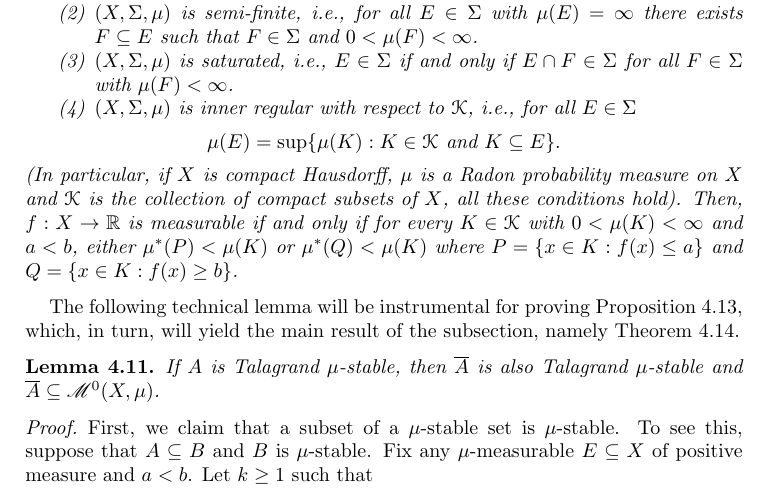
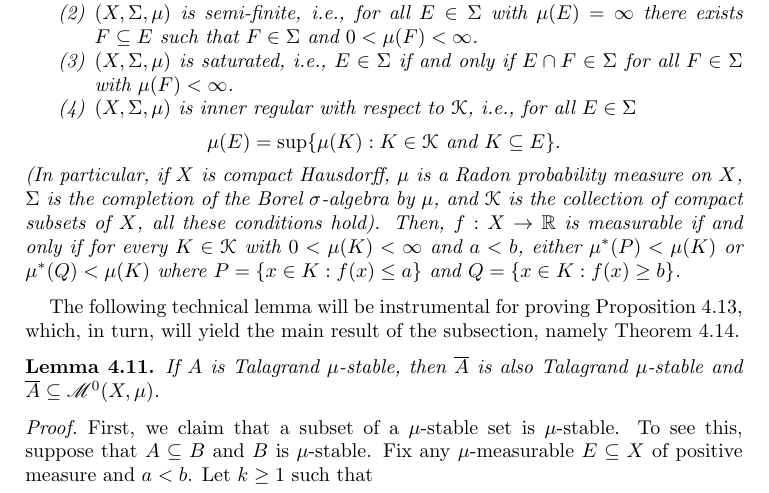
Before and after one commit to tonamatos/DeepComputationsNIP, a LaTeX paper (ComplexityViaTopology.tex): part of page 28 of 31, cut so that both start at the same text. Compiled offline with pdfLaTeX.

Commit message:
Fact 4.10 fixed parenthetical remark ComplexityViaTopology.tex

```diff
--- a/ComplexityViaTopology.tex
+++ b/ComplexityViaTopology.tex
@@ -1453,7 +1453,7 @@ But first,  let us state  the following useful characterization of measurable fu
         \item $(X,\Sigma,\mu)$ is inner regular with respect to $\mathcal{K}$, i.e., for all $E\in\Sigma$
         $$\mu(E)=\sup\{\mu(K):K\in\mathcal{K} \text{ and } K\subseteq E\}.$$
     \end{enumerate}
-    (In particular, if $X$ is compact Hausdorff, $\mu$ is a Radon probability measure on $X$ and $\mathcal{K}$ is the collection of compact subsets of $X$, all these conditions hold).
+    (In particular, if $X$ is compact Hausdorff, $\mu$ is a Radon probability measure on $X$, $\Sigma$ is the completion of the Borel $\sigma$-algebra by $\mu$, and $\mathcal{K}$ is the collection of compact subsets of $X$, all these conditions hold).
     Then, $f:X\rightarrow\mathbb{R}$ is measurable if and only if for every $K\in\mathcal{K}$ with $0<\mu(K)<\infty$ and $a<b$, either $\mu^*(P)<\mu(K)$ or $\mu^*(Q)<\mu(K)$ where $P=\{x\in K:f(x)\leq a\}$ and $Q=\{x\in K:f(x)\geq b\}$.
 \end{fact}
 
```
